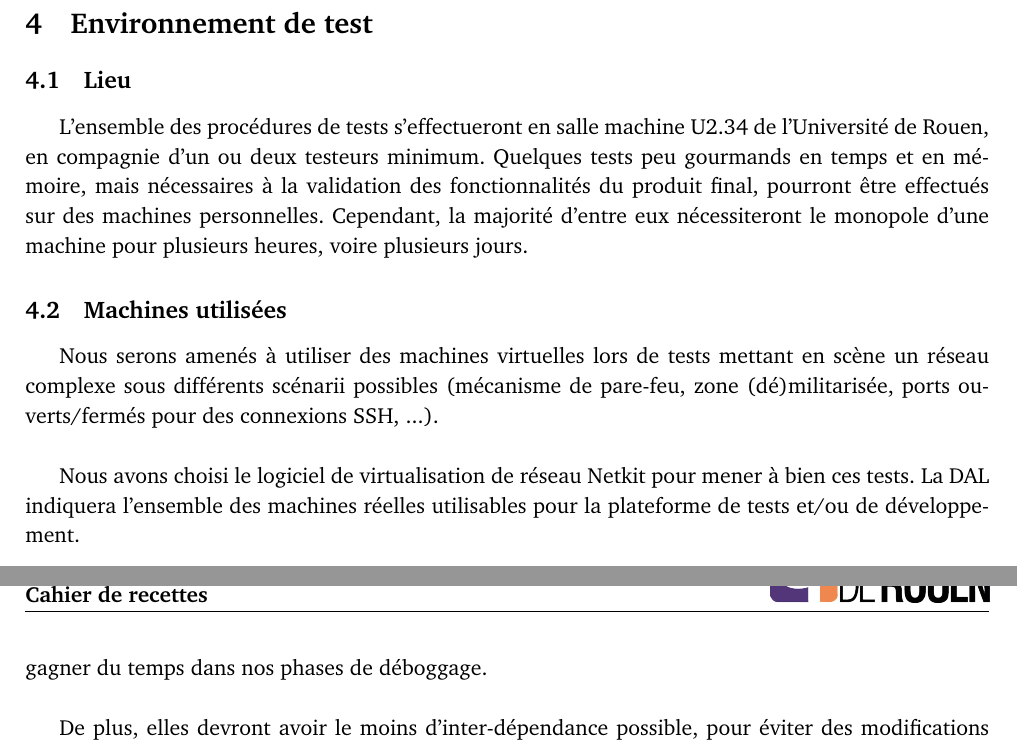
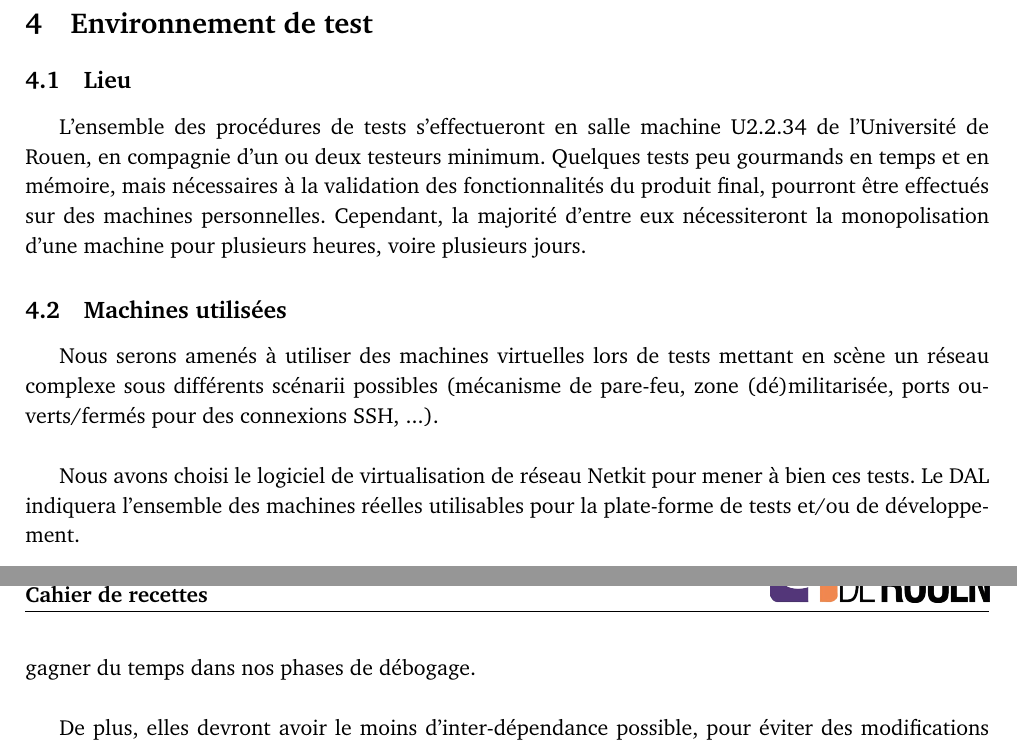
Before and after one commit to RandomGuys/docs, a LaTeX document (CdR/cdr.tex): two parts of pages 4 and 6 of 9, joined at a grey line, cut so that both start at the same text. Compiled offline with pdfLaTeX.

Commit message:
Correction de fautes CdR

```diff
--- a/CdR/cdr.tex
+++ b/CdR/cdr.tex
@@ -122,14 +122,14 @@ Des sigles sont également définis et utilisés localement pour faciliter la d
 
 \subsection{Lieu}
 
-L'ensemble des procédures de tests s'effectueront en salle machine U2.34 de l'Université de Rouen, en compagnie d'un ou deux testeurs minimum. Quelques tests peu gourmands en temps et en mémoire, mais nécessaires à la validation des fonctionnalités du produit final, pourront être effectués sur des machines personnelles.
-Cependant, la majorité d'entre eux nécessiteront le monopole d'une machine pour plusieurs heures, voire plusieurs jours.
+L'ensemble des procédures de tests s'effectueront en salle machine U2.2.34 de l'Université de Rouen, en compagnie d'un ou deux testeurs minimum. Quelques tests peu gourmands en temps et en mémoire, mais nécessaires à la validation des fonctionnalités du produit final, pourront être effectués sur des machines personnelles.
+Cependant, la majorité d'entre eux nécessiteront la monopolisation d'une machine pour plusieurs heures, voire plusieurs jours.
 
 \subsection{Machines utilisées}
 
 Nous serons amenés à utiliser des machines virtuelles lors de tests mettant en scène un réseau complexe sous différents scénarii possibles (mécanisme de pare-feu, zone (dé)militarisée, ports ouverts/fermés pour des connexions SSH, ...). \\
 
-Nous avons choisi le logiciel de virtualisation de réseau Netkit pour mener à bien ces tests. La DAL indiquera l'ensemble des machines réelles utilisables pour la plateforme de tests et/ou de développement.
+Nous avons choisi le logiciel de virtualisation de réseau Netkit pour mener à bien ces tests. Le DAL indiquera l'ensemble des machines réelles utilisables pour la plate-forme de tests et/ou de développement.
 
 \subsection{Base de données de test}
 
@@ -163,7 +163,7 @@ Dans les cas ou des erreurs sont mises en évidence, l'équipe de testeurs devra
 
 Les outils de tests devront être développés en parallèle aux développement des fonctionnalités du projet. L'écart de développement ne doit pas être trop grand, afin d'optimiser le rendement de chaque acteur.\\
 
-Les procédures de tests sont les plus fines possibles, elles mettent en place individuellement un test spécifique ; ceci afin de les distribuer plus facilement lors de la répartition des tâches, et de pouvoir gagner du temps dans nos phases de déboggage. \\
+Les procédures de tests sont les plus fines possibles, elles mettent en place individuellement un test spécifique ; ceci afin de les distribuer plus facilement lors de la répartition des tâches, et de pouvoir gagner du temps dans nos phases de débogage. \\
 
 De plus, elles devront avoir le moins d'inter-dépendance possible, pour éviter des modifications en cascade lors des modifications des procédures parentes.
 Lorsqu'un outil de test est fonctionnel, il est inutile d'y apporter des améliorations. Nous y reviendrons uniquement lors de modifications éventuelles des fonctionnalités du projet.
```
Also changed, not shown: CdR/cdr.pdf.
